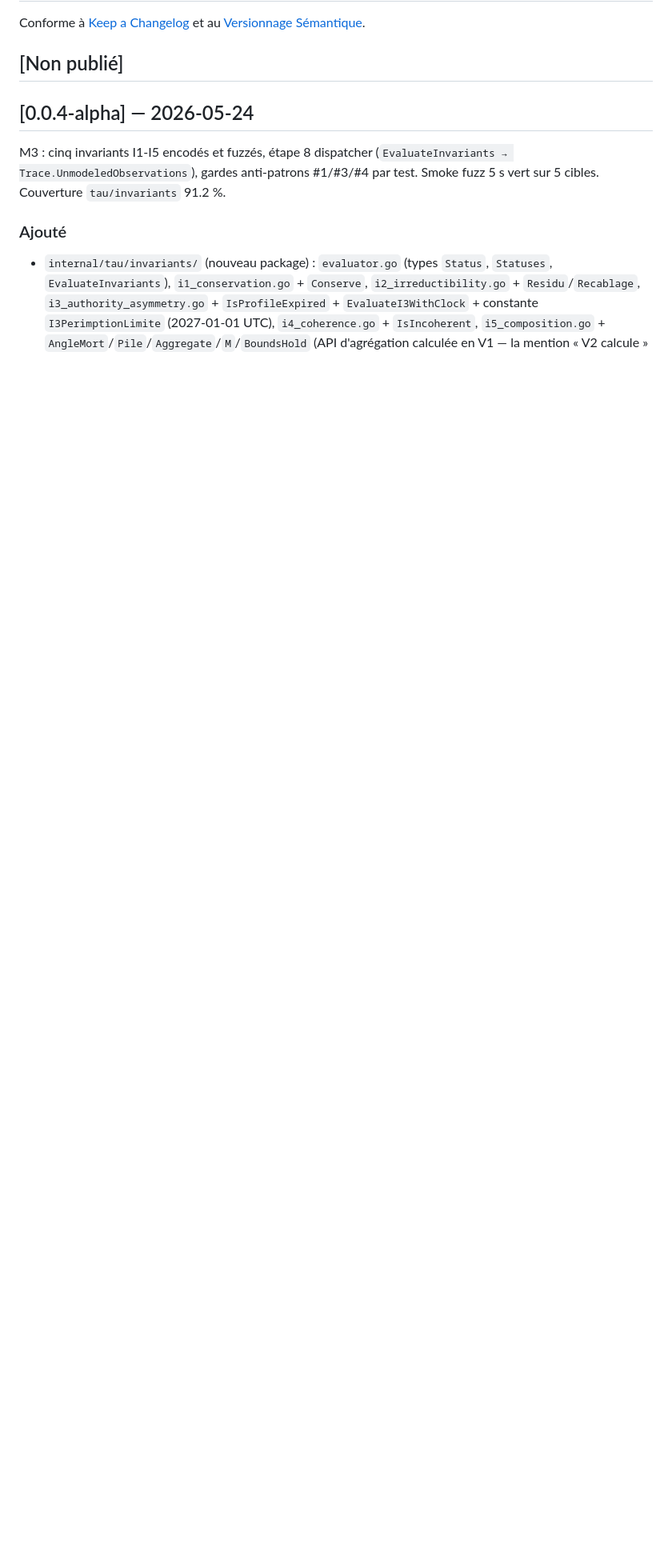
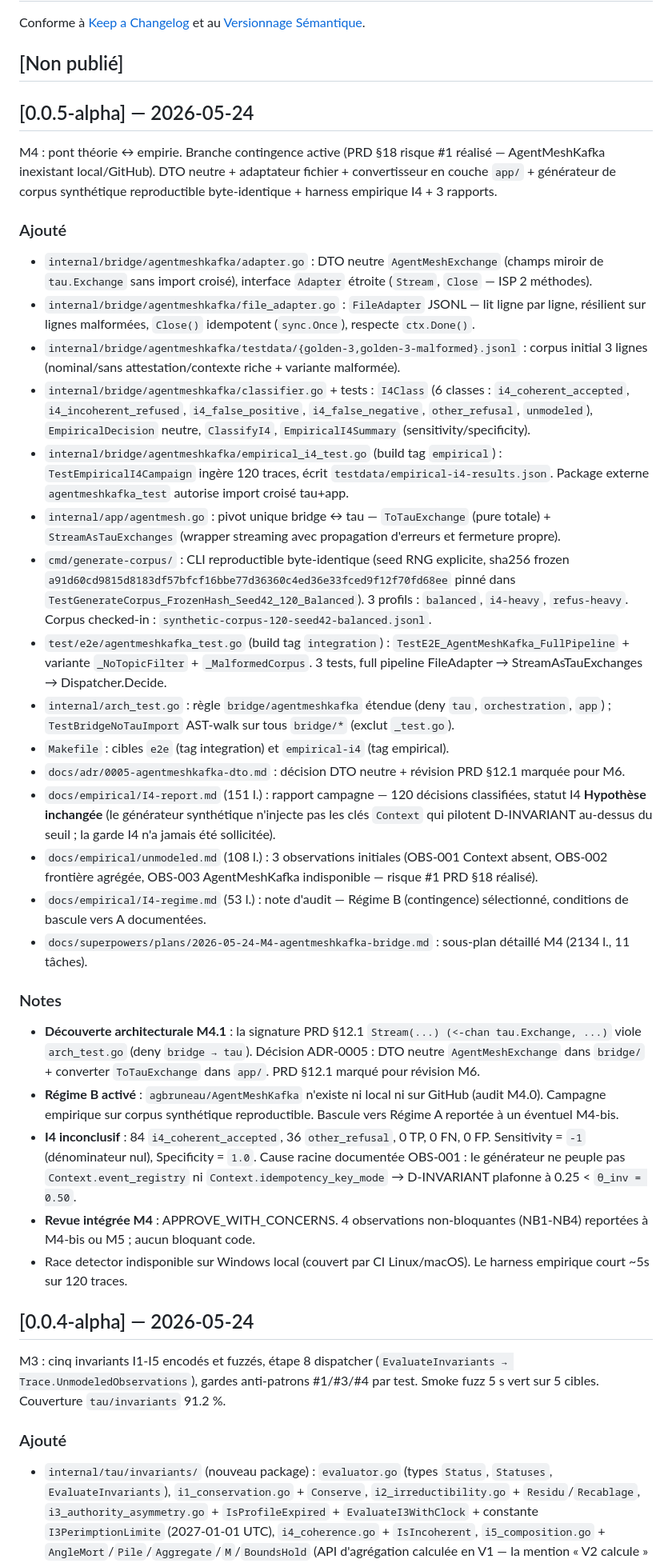
Before and after one commit to agbruneau/TauGo, a Markdown page: CHANGELOG.md, the part around the change. Shown at 80% size. Rendered like a GitHub page; blank space fills up the shorter version.

Commit message:
docs(changelog): M4 release notes (v0.0.5-alpha)
Captures M4 milestone: AgentMeshKafka bridge (DTO-neutral architecture
via ADR-0005), FileAdapter JSONL mock, synthetic-corpus generator
(byte-identical, sha256 frozen), e2e + empirical-i4 harnesses,
classifier (6 I4 classes), three empirical reports. I4 status stays
Hypothesis: synthetic corpus does not stimulate D-INVARIANT high enough
to fire the guard (root cause documented in unmodeled.md OBS-001).
Régime B (contingency PRD §18 risk #1) selected and documented.

Co-Authored-By: Claude Opus 4.7 (1M context) <noreply@anthropic.com>

```diff
--- a/CHANGELOG.md
+++ b/CHANGELOG.md
@@ -3,6 +3,36 @@
 Conforme à [Keep a Changelog](https://keepachangelog.com/fr/1.1.0/) et au [Versionnage Sémantique](https://semver.org/lang/fr/).
 
 ## [Non publié]
+
+## [0.0.5-alpha] — 2026-05-24
+
+M4 : pont théorie ↔ empirie. Branche contingence active (PRD §18 risque #1 réalisé — AgentMeshKafka inexistant local/GitHub). DTO neutre + adaptateur fichier + convertisseur en couche `app/` + générateur de corpus synthétique reproductible byte-identique + harness empirique I4 + 3 rapports.
+
+### Ajouté
+
+- `internal/bridge/agentmeshkafka/adapter.go` : DTO neutre `AgentMeshExchange` (champs miroir de `tau.Exchange` sans import croisé), interface `Adapter` étroite (`Stream`, `Close` — ISP 2 méthodes).
+- `internal/bridge/agentmeshkafka/file_adapter.go` : `FileAdapter` JSONL — lit ligne par ligne, résilient sur lignes malformées, `Close()` idempotent (`sync.Once`), respecte `ctx.Done()`.
+- `internal/bridge/agentmeshkafka/testdata/{golden-3,golden-3-malformed}.jsonl` : corpus initial 3 lignes (nominal/sans attestation/contexte riche + variante malformée).
+- `internal/bridge/agentmeshkafka/classifier.go` + tests : `I4Class` (6 classes : `i4_coherent_accepted`, `i4_incoherent_refused`, `i4_false_positive`, `i4_false_negative`, `other_refusal`, `unmodeled`), `EmpiricalDecision` neutre, `ClassifyI4`, `EmpiricalI4Summary` (sensitivity/specificity).
+- `internal/bridge/agentmeshkafka/empirical_i4_test.go` (build tag `empirical`) : `TestEmpiricalI4Campaign` ingère 120 traces, écrit `testdata/empirical-i4-results.json`. Package externe `agentmeshkafka_test` autorise import croisé tau+app.
+- `internal/app/agentmesh.go` : pivot unique bridge ↔ tau — `ToTauExchange` (pure totale) + `StreamAsTauExchanges` (wrapper streaming avec propagation d'erreurs et fermeture propre).
+- `cmd/generate-corpus/` : CLI reproductible byte-identique (seed RNG explicite, sha256 frozen `a91d60cd9815d8183df57bfcf16bbe77d36360c4ed36e33fced9f12f70fd68ee` pinné dans `TestGenerateCorpus_FrozenHash_Seed42_120_Balanced`). 3 profils : `balanced`, `i4-heavy`, `refus-heavy`. Corpus checked-in : `synthetic-corpus-120-seed42-balanced.jsonl`.
+- `test/e2e/agentmeshkafka_test.go` (build tag `integration`) : `TestE2E_AgentMeshKafka_FullPipeline` + variante `_NoTopicFilter` + `_MalformedCorpus`. 3 tests, full pipeline FileAdapter → StreamAsTauExchanges → Dispatcher.Decide.
+- `internal/arch_test.go` : règle `bridge/agentmeshkafka` étendue (deny `tau`, `orchestration`, `app`) ; `TestBridgeNoTauImport` AST-walk sur tous `bridge/*` (exclut `_test.go`).
+- `Makefile` : cibles `e2e` (tag integration) et `empirical-i4` (tag empirical).
+- `docs/adr/0005-agentmeshkafka-dto.md` : décision DTO neutre + révision PRD §12.1 marquée pour M6.
+- `docs/empirical/I4-report.md` (151 l.) : rapport campagne — 120 décisions classifiées, statut I4 **Hypothèse inchangée** (le générateur synthétique n'injecte pas les clés `Context` qui pilotent D-INVARIANT au-dessus du seuil ; la garde I4 n'a jamais été sollicitée).
+- `docs/empirical/unmodeled.md` (108 l.) : 3 observations initiales (OBS-001 Context absent, OBS-002 frontière agrégée, OBS-003 AgentMeshKafka indisponible — risque #1 PRD §18 réalisé).
+- `docs/empirical/I4-regime.md` (53 l.) : note d'audit — Régime B (contingence) sélectionné, conditions de bascule vers A documentées.
+- `docs/superpowers/plans/2026-05-24-M4-agentmeshkafka-bridge.md` : sous-plan détaillé M4 (2134 l., 11 tâches).
+
+### Notes
+
+- **Découverte architecturale M4.1** : la signature PRD §12.1 `Stream(...) (<-chan tau.Exchange, ...)` viole `arch_test.go` (deny `bridge → tau`). Décision ADR-0005 : DTO neutre `AgentMeshExchange` dans `bridge/` + converter `ToTauExchange` dans `app/`. PRD §12.1 marqué pour révision M6.
+- **Régime B activé** : `agbruneau/AgentMeshKafka` n'existe ni local ni sur GitHub (audit M4.0). Campagne empirique sur corpus synthétique reproductible. Bascule vers Régime A reportée à un éventuel M4-bis.
+- **I4 inconclusif** : 84 `i4_coherent_accepted`, 36 `other_refusal`, 0 TP, 0 FN, 0 FP. Sensitivity = `-1` (dénominateur nul), Specificity = `1.0`. Cause racine documentée OBS-001 : le générateur ne peuple pas `Context.event_registry` ni `Context.idempotency_key_mode` → D-INVARIANT plafonne à 0.25 < `θ_inv = 0.50`.
+- **Revue intégrée M4** : APPROVE_WITH_CONCERNS. 4 observations non-bloquantes (NB1-NB4) reportées à M4-bis ou M5 ; aucun bloquant code.
+- Race detector indisponible sur Windows local (couvert par CI Linux/macOS). Le harness empirique court ~5s sur 120 traces.
 
 ## [0.0.4-alpha] — 2026-05-24
 
```
